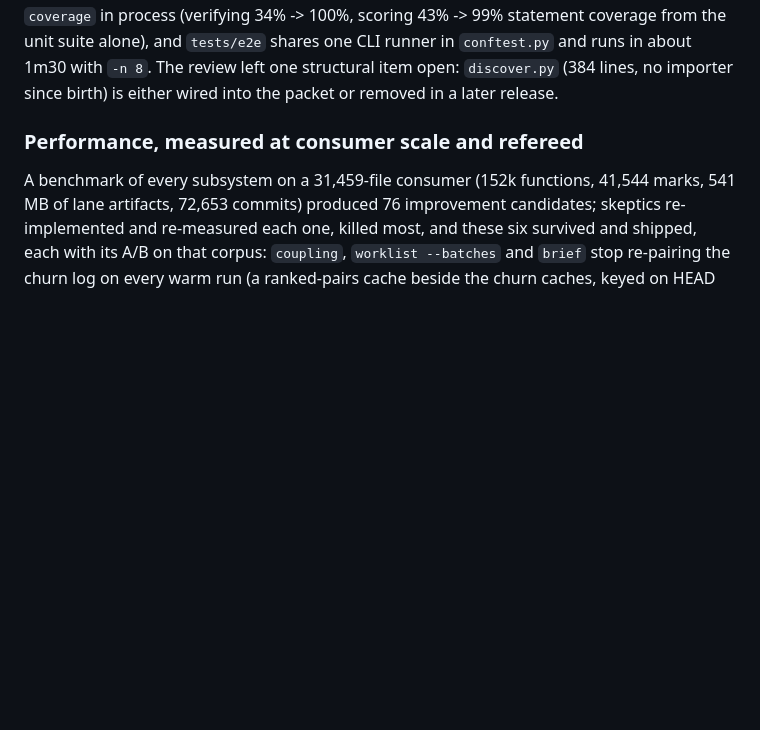
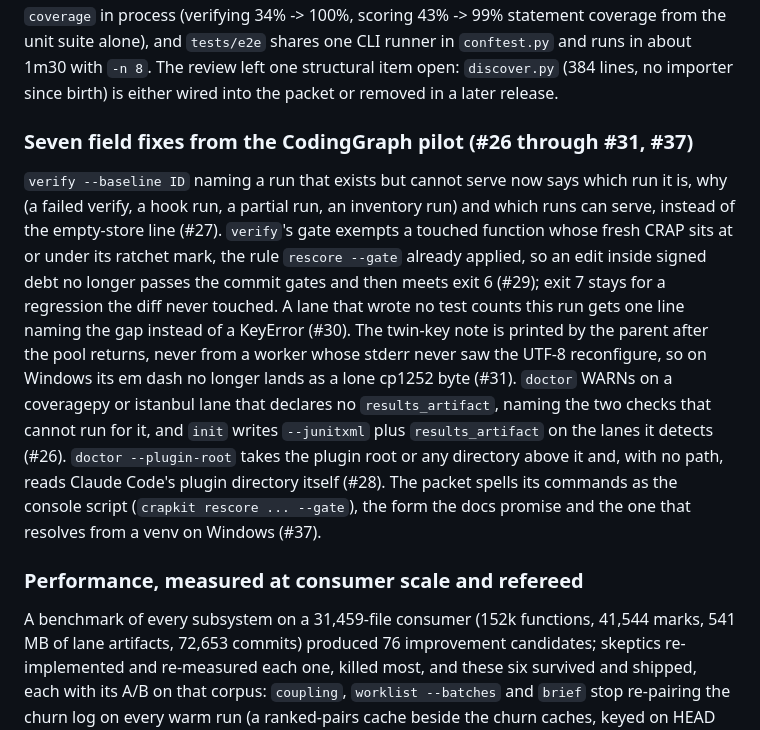
Before and after one commit to JeanFrancoisGagne/crapkit, a Markdown page: CHANGELOG.md, the part around the change. GitHub-like rendering; blank space fills up the shorter version.

Commit message:
changelog: the seven pilot PRs (#26-#31, #37)
Co-Authored-By: Claude Fable 5 <noreply@anthropic.com>

```diff
--- a/CHANGELOG.md
+++ b/CHANGELOG.md
@@ -102,6 +102,25 @@ coverage from the unit suite alone), and `tests/e2e` shares one CLI runner in
 `conftest.py` and runs in about 1m30 with `-n 8`. The review left one
 structural item open: `discover.py` (384 lines, no importer since birth) is
 either wired into the packet or removed in a later release.
+
+### Seven field fixes from the CodingGraph pilot (#26 through #31, #37)
+`verify --baseline ID` naming a run that exists but cannot serve now says which
+run it is, why (a failed verify, a hook run, a partial run, an inventory run)
+and which runs can serve, instead of the empty-store line (#27). `verify`'s
+gate exempts a touched function whose fresh CRAP sits at or under its ratchet
+mark, the rule `rescore --gate` already applied, so an edit inside signed debt
+no longer passes the commit gates and then meets exit 6 (#29); exit 7 stays for
+a regression the diff never touched. A lane that wrote no test counts this run
+gets one line naming the gap instead of a KeyError (#30). The twin-key note is
+printed by the parent after the pool returns, never from a worker whose stderr
+never saw the UTF-8 reconfigure, so on Windows its em dash no longer lands as a
+lone cp1252 byte (#31). `doctor` WARNs on a coveragepy or istanbul lane that
+declares no `results_artifact`, naming the two checks that cannot run for it,
+and `init` writes `--junitxml` plus `results_artifact` on the lanes it detects
+(#26). `doctor --plugin-root` takes the plugin root or any directory above it
+and, with no path, reads Claude Code's plugin directory itself (#28). The packet
+spells its commands as the console script (`crapkit rescore ... --gate`), the
+form the docs promise and the one that resolves from a venv on Windows (#37).
 
 ### Performance, measured at consumer scale and refereed
 A benchmark of every subsystem on a 31,459-file consumer (152k functions, 41,544
```
